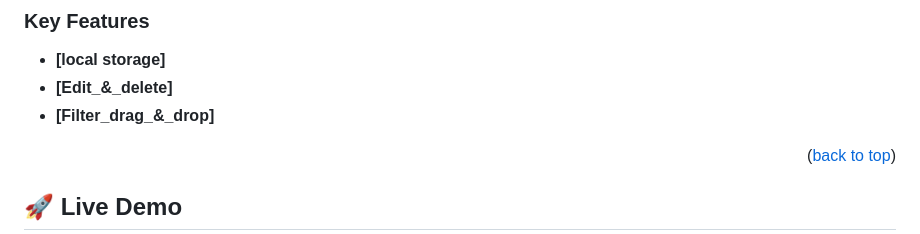
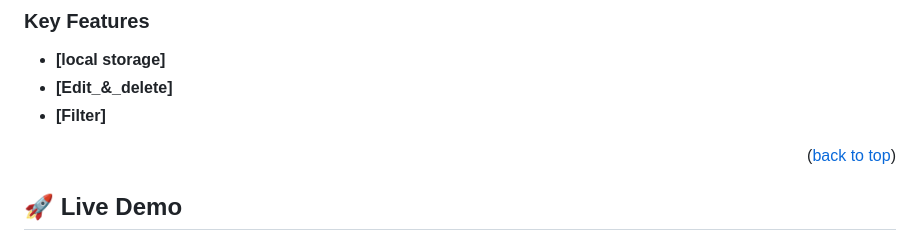
Before and after one commit to bilalrajput09/To-Do-List-ES6, a Markdown page: README.md, the part around the change. GitHub-like rendering.

```diff
--- a/README.md
+++ b/README.md
@@ -62,7 +62,7 @@
 
 - **[local storage]**
 - **[Edit_&_delete]**
-- **[Filter_drag_&_drop]**
+- **[Filter]**
 
 <p align="right">(<a href="#readme-top">back to top</a>)</p>
 
```
